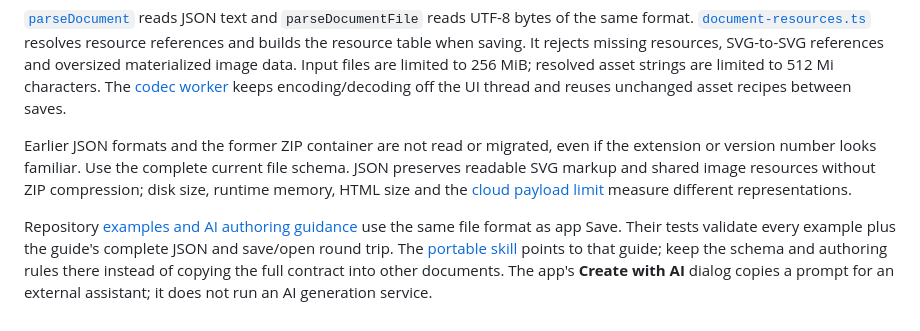
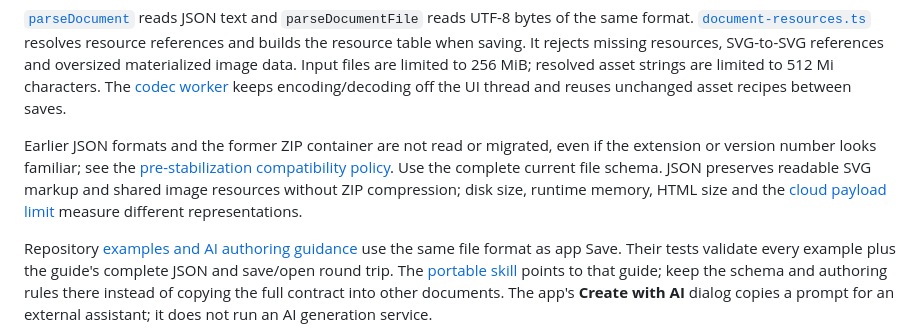
Before and after one commit to hwantage/CanvaSlide, a Markdown page: docs/ARCHITECTURE.md, the part around the change. Rendered like a GitHub page.

```diff
--- a/docs/ARCHITECTURE.md
+++ b/docs/ARCHITECTURE.md
@@ -111,9 +111,11 @@ resolved asset strings are limited to 512 Mi characters. The [codec worker](../s
 keeps encoding/decoding off the UI thread and reuses unchanged asset recipes between saves.
 
 Earlier JSON formats and the former ZIP container are not read or migrated, even if the extension or
-version number looks familiar. Use the complete current file schema. JSON preserves readable SVG
-markup and shared image resources without ZIP compression; disk size, runtime memory, HTML size and
-the [cloud payload limit](./CLOUD-SHARE.md#api-contract-and-limits) measure different representations.
+version number looks familiar; see the
+[pre-stabilization compatibility policy](../CONTRIBUTING.md#code-rules). Use the complete current
+file schema. JSON preserves readable SVG markup and shared image resources without ZIP compression;
+disk size, runtime memory, HTML size and the
+[cloud payload limit](./CLOUD-SHARE.md#api-contract-and-limits) measure different representations.
 
 Repository [examples and AI authoring guidance](../examples/README.md) use the same file format as
 app Save. Their tests validate every example plus the guide's complete JSON and save/open round trip.
```
Also changed, not shown: AGENTS.md (+4 -0 lines), CONTRIBUTING.md (+5 -0 lines).
